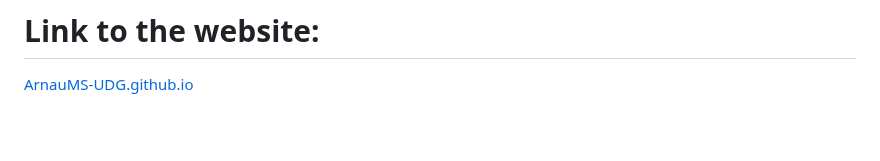
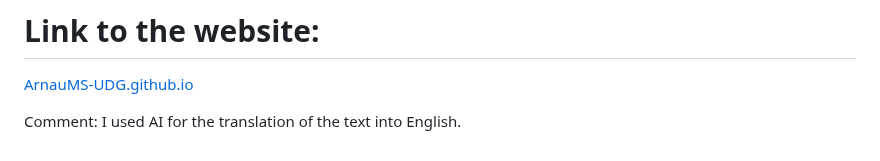
Before and after one commit to ArnauMS-UDG/ArnauMS-UDG.github.io, a Markdown page: README.md, the part around the change. GitHub-like rendering; blank space fills up the shorter version.

```diff
--- a/README.md
+++ b/README.md
@@ -45,3 +45,5 @@ https://www.figma.com/design/CQoIUvLbMu4JgSGuqTeNRg/CV--Practica-UDG-?node-id=0-
 # Link to the website:
 
 [ArnauMS-UDG.github.io](https://arnaums-udg.github.io/)
+
+Comment: I used AI for the translation of the text into English.
```
